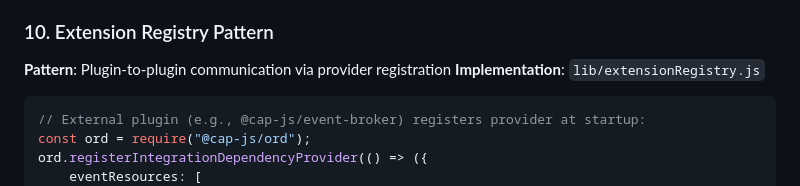
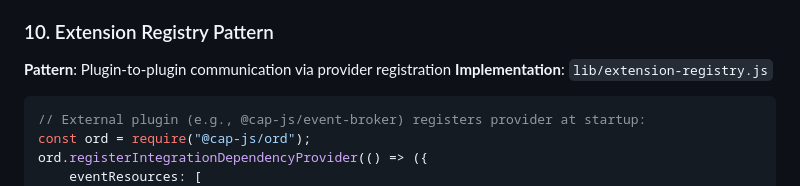
Before and after one commit to cap-js/ord, a Markdown page: memory-bank/systemPatterns.md, the part around the change. Rendered like a GitHub page.

Commit message:
Update memory-bank/systemPatterns.md
Co-authored-by: hyperspace-insights[bot] <209611008+hyperspace-insights[bot]@users.noreply.github.com>

````diff
--- a/memory-bank/systemPatterns.md
+++ b/memory-bank/systemPatterns.md
@@ -222,7 +222,8 @@ function setupAuthMocks(mocks, authType = "open") { ... }
 
 
 **Pattern**: Plugin-to-plugin communication via provider registration
-**Implementation**: `lib/extensionRegistry.js`
+**Implementation**: `lib/extension-registry.js`
+
 
 ```javascript
 // External plugin (e.g., @cap-js/event-broker) registers provider at startup:
````
